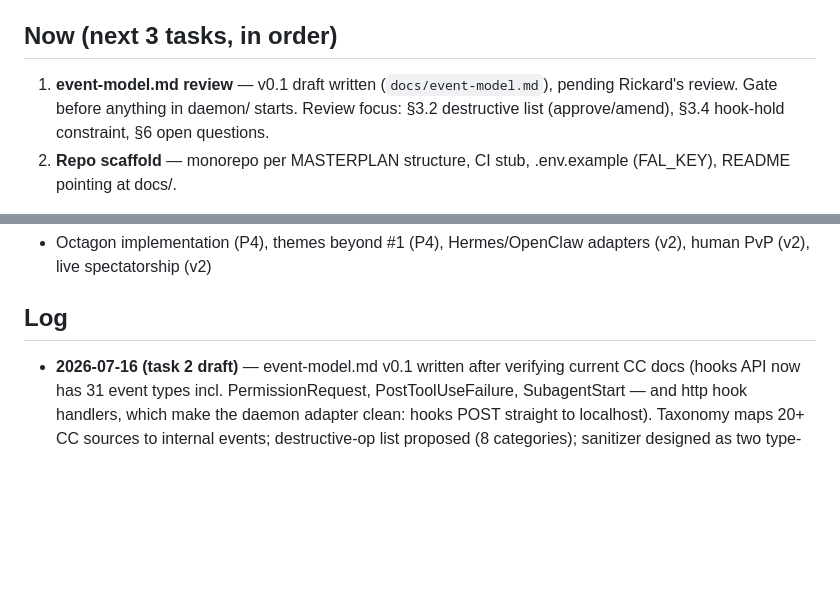
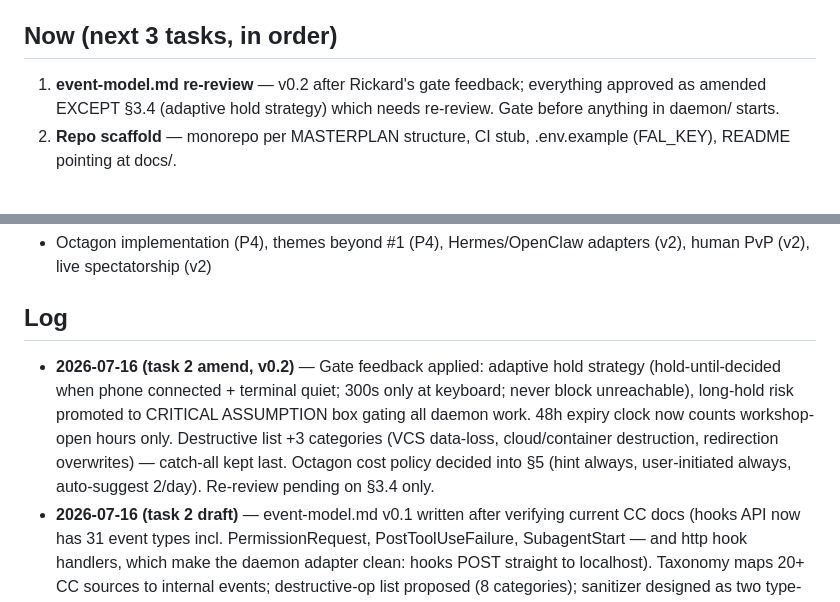
Before and after one commit to appforconDev/werkz, a Markdown page: docs/AKTUELLT.md, 2 parts joined by grey strips. Rendered like a GitHub page; blank space fills up the shorter version.

```diff
--- a/docs/AKTUELLT.md
+++ b/docs/AKTUELLT.md
@@ -17,7 +17,7 @@
 
 ## Now (next 3 tasks, in order)
 
-1. **event-model.md review** — v0.1 draft written (`docs/event-model.md`), pending Rickard's review. Gate before anything in daemon/ starts. Review focus: §3.2 destructive list (approve/amend), §3.4 hook-hold constraint, §6 open questions.
+1. **event-model.md re-review** — v0.2 after Rickard's gate feedback; everything approved as amended EXCEPT §3.4 (adaptive hold strategy) which needs re-review. Gate before anything in daemon/ starts.
 2. **Repo scaffold** — monorepo per MASTERPLAN structure, CI stub, .env.example (FAL_KEY), README pointing at docs/.
 
 **Done:** Task 1 concept art run — closed 2026-07-16, all gates approved. Canonical assets in `assets-pipeline/approved/` (style anchor + logo in `anchors/`, vector mark in `vector/`).
@@ -37,6 +37,7 @@
 
 ## Log
 
+- **2026-07-16 (task 2 amend, v0.2)** — Gate feedback applied: adaptive hold strategy (hold-until-decided when phone connected + terminal quiet; 300s only at keyboard; never block unreachable), long-hold risk promoted to CRITICAL ASSUMPTION box gating all daemon work. 48h expiry clock now counts workshop-open hours only. Destructive list +3 categories (VCS data-loss, cloud/container destruction, redirection overwrites) — catch-all kept last. Octagon cost policy decided into §5 (hint always, user-initiated always, auto-suggest 2/day). Re-review pending on §3.4 only.
 - **2026-07-16 (task 2 draft)** — event-model.md v0.1 written after verifying current CC docs (hooks API now has 31 event types incl. PermissionRequest, PostToolUseFailure, SubagentStart — and http hook handlers, which make the daemon adapter clean: hooks POST straight to localhost). Taxonomy maps 20+ CC sources to internal events; destructive-op list proposed (8 categories); sanitizer designed as two type-separated zones — free narration can never reach share cards. Honest gap flagged: remote decisions ride a synchronously-held PermissionRequest hook, prototype first in P1. Gate: Rickard reviews before daemon/ starts.
 - **2026-07-16 (task 1 closed)** — Room gate approved. Empty rooms 02–05, advisor office (standard + idle) moved to `approved/`. New anchor rules: off-grammar bureaucratic English allowed sparingly in minor signage only; octagon benches populated by sprites at runtime. Open question added on room frame uniformity (P2 decision). Task 1 done — next: event-model.md.
 - **2026-07-16 (1b-fix)** — Canon locked: robot workers (three personnel-file personas), human advisor as room fixture, rooms always unpopulated (sprites composite at runtime). Populated first-batch rooms parked as P2.5 marketing stills in `output/marketing/`. Rooms 02–05 regenerated empty + advisor idle variant (newspaper, coffee): 5/5, verified — no figures, walkable floor bands, all signage correctly spelled with proper W. The generator improvised good bureaucracy ("DOCUMENTS ARE EVIDENCE OF EFFORT", "WERKZ CODE OF ORDER"). Awaiting Rickard's room gate → task 1 closes.
```
Also changed, not shown: docs/event-model.md (+40 -11 lines).
